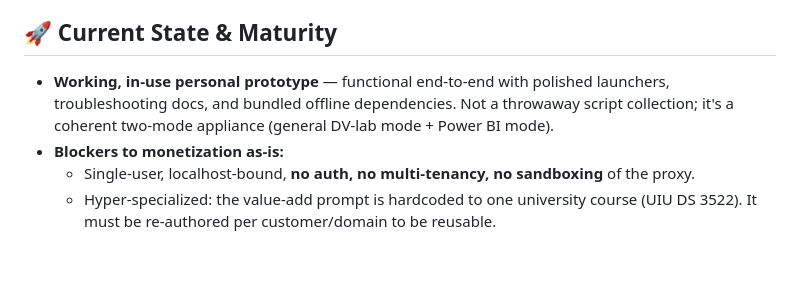
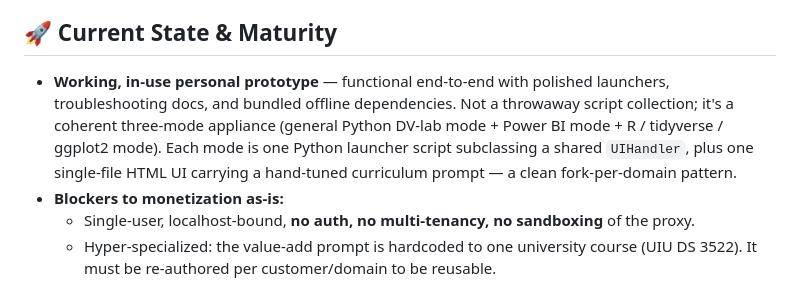
Before and after one commit to TonmoyBishwas/Lab-Rat, a Markdown page: Lab_Rat_AI_Asset.md, the part around the change. Drawn GitHub-style; blank space fills up the shorter version.

Commit message:
Update asset doc: appliance is now three-mode (Python, Power BI, R)
R mode was added in this session. Reframes the maturity section to
describe the fork-per-domain pattern (one launcher subclass + one
single-file HTML per mode) which is the actual reusable architecture.

Co-Authored-By: Claude Opus 4.7 <noreply@anthropic.com>

```diff
--- a/Lab_Rat_AI_Asset.md
+++ b/Lab_Rat_AI_Asset.md
@@ -15,7 +15,7 @@
 * **User interaction:** Double-click a `.bat` launcher → browser opens automatically to a local chat UI. Power BI mode adds a live "N tables, M cols detected" indicator and a Refresh button.
 
 ## 🚀 Current State & Maturity
-* **Working, in-use personal prototype** — functional end-to-end with polished launchers, troubleshooting docs, and bundled offline dependencies. Not a throwaway script collection; it's a coherent two-mode appliance (general DV-lab mode + Power BI mode).
+* **Working, in-use personal prototype** — functional end-to-end with polished launchers, troubleshooting docs, and bundled offline dependencies. Not a throwaway script collection; it's a coherent three-mode appliance (general Python DV-lab mode + Power BI mode + R / tidyverse / ggplot2 mode). Each mode is one Python launcher script subclassing a shared `UIHandler`, plus one single-file HTML UI carrying a hand-tuned curriculum prompt — a clean fork-per-domain pattern.
 * **Blockers to monetization as-is:**
   * Single-user, localhost-bound, **no auth, no multi-tenancy, no sandboxing** of the proxy.
   * Hyper-specialized: the value-add prompt is hardcoded to one university course (UIU DS 3522). It must be re-authored per customer/domain to be reusable.
```
